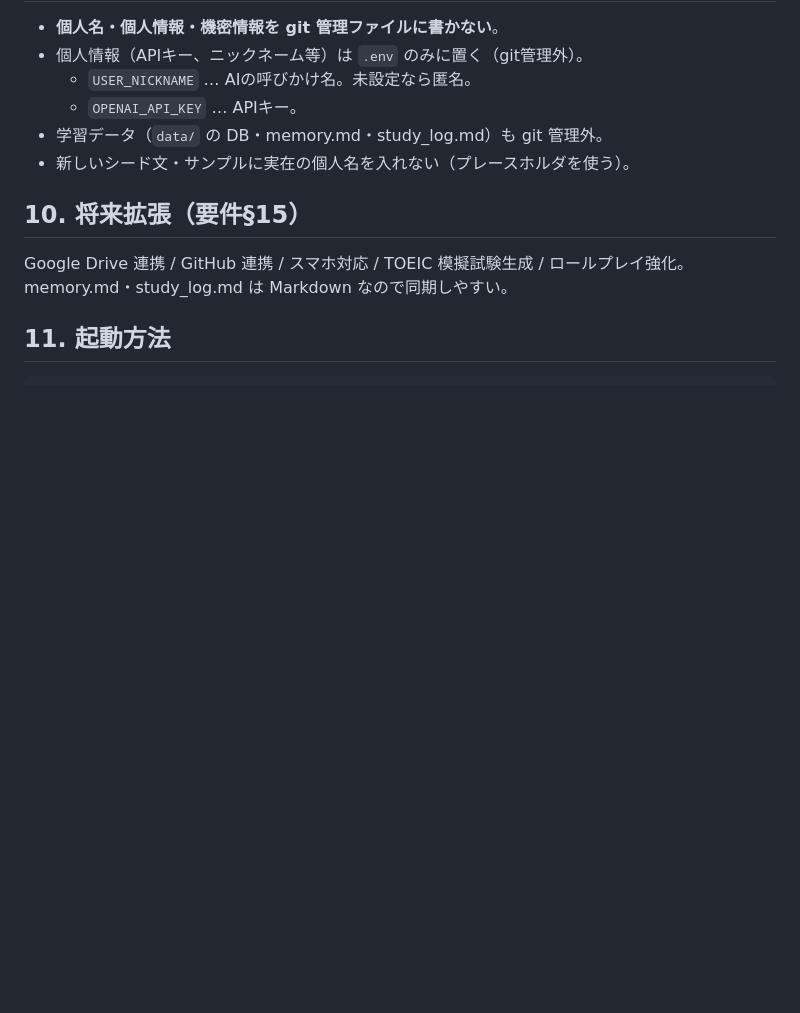
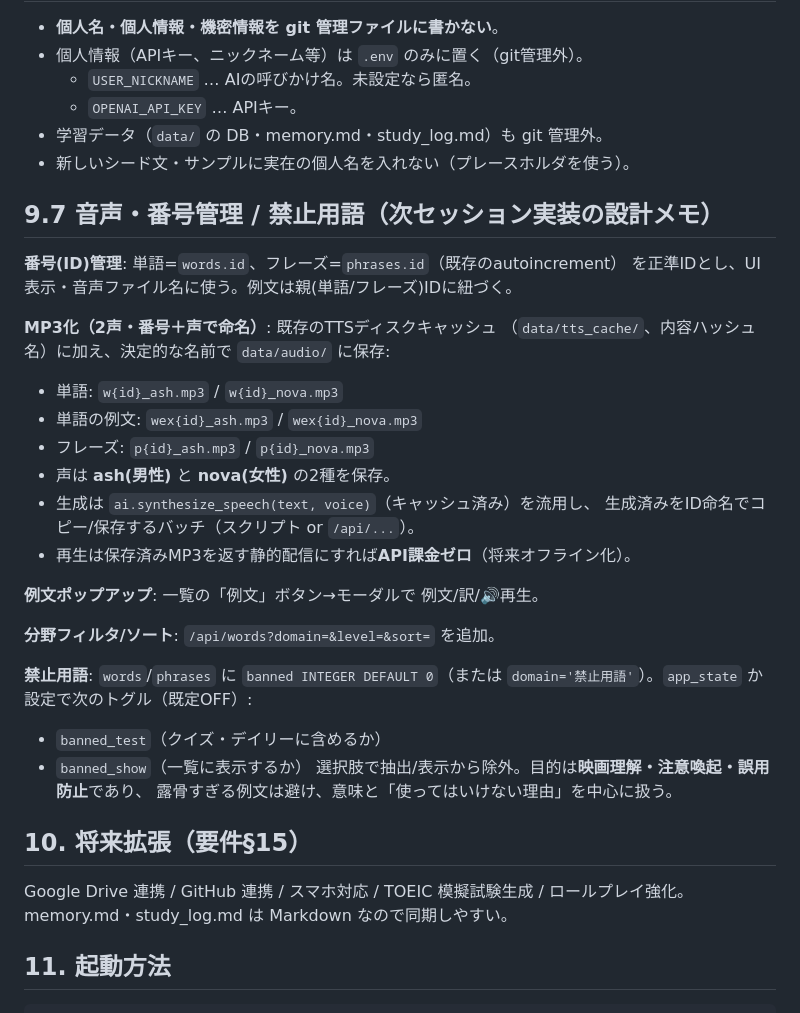
Before and after one commit to yutsuka123/LearningEnglishWithAI, a Markdown page: docs/DESIGN.md, the part around the change. GitHub-like rendering; blank space fills up the shorter version.

```diff
--- a/docs/DESIGN.md
+++ b/docs/DESIGN.md
@@ -130,6 +130,32 @@ study_log更新案」を Markdown 出力。`/api/learn/session/save` で
 - 学習データ（`data/` の DB・memory.md・study_log.md）も git 管理外。
 - 新しいシード文・サンプルに実在の個人名を入れない（プレースホルダを使う）。
 
+## 9.7 音声・番号管理 / 禁止用語（次セッション実装の設計メモ）
+
+**番号(ID)管理**: 単語=`words.id`、フレーズ=`phrases.id`（既存のautoincrement）
+を正準IDとし、UI表示・音声ファイル名に使う。例文は親(単語/フレーズ)IDに紐づく。
+
+**MP3化（2声・番号＋声で命名）**: 既存のTTSディスクキャッシュ
+（`data/tts_cache/`、内容ハッシュ名）に加え、決定的な名前で `data/audio/` に保存:
+- 単語: `w{id}_ash.mp3` / `w{id}_nova.mp3`
+- 単語の例文: `wex{id}_ash.mp3` / `wex{id}_nova.mp3`
+- フレーズ: `p{id}_ash.mp3` / `p{id}_nova.mp3`
+- 声は **ash(男性)** と **nova(女性)** の2種を保存。
+- 生成は `ai.synthesize_speech(text, voice)`（キャッシュ済み）を流用し、
+  生成済みをID命名でコピー/保存するバッチ（スクリプト or `/api/...`）。
+- 再生は保存済みMP3を返す静的配信にすれば**API課金ゼロ**（将来オフライン化）。
+
+**例文ポップアップ**: 一覧の「例文」ボタン→モーダルで 例文/訳/🔊再生。
+
+**分野フィルタ/ソート**: `/api/words?domain=&level=&sort=` を追加。
+
+**禁止用語**: `words`/`phrases` に `banned INTEGER DEFAULT 0`（または
+`domain='禁止用語'`）。`app_state` か設定で次のトグル（既定OFF）:
+- `banned_test`（クイズ・デイリーに含めるか）
+- `banned_show`（一覧に表示するか）
+選択肢で抽出/表示から除外。目的は**映画理解・注意喚起・誤用防止**であり、
+露骨すぎる例文は避け、意味と「使ってはいけない理由」を中心に扱う。
+
 ## 10. 将来拡張（要件§15）
 
 Google Drive 連携 / GitHub 連携 / スマホ対応 / TOEIC 模擬試験生成 /
```
Also changed, not shown: docs/TODO.md (+52 -0 lines).
